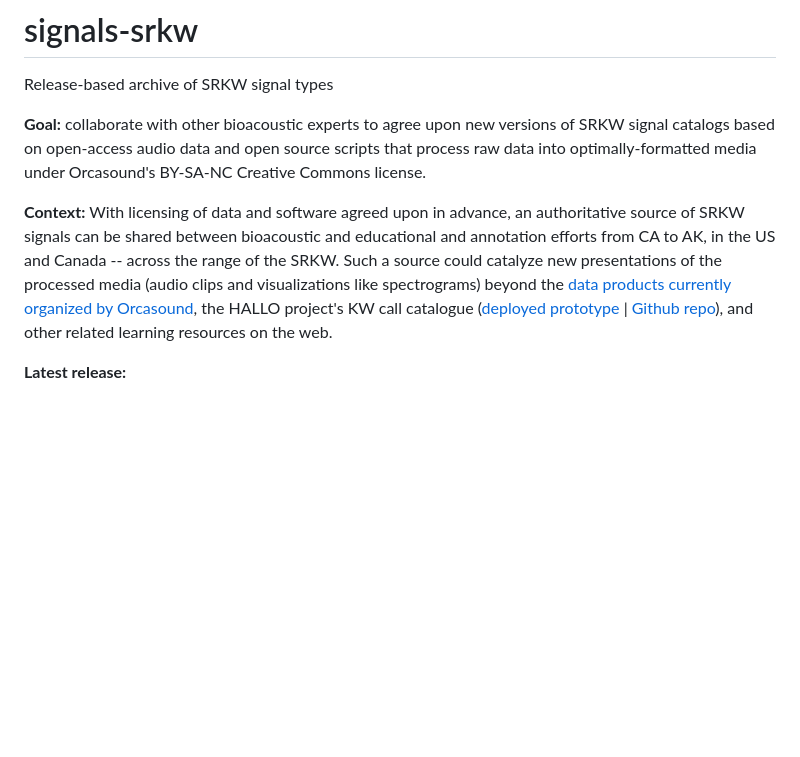
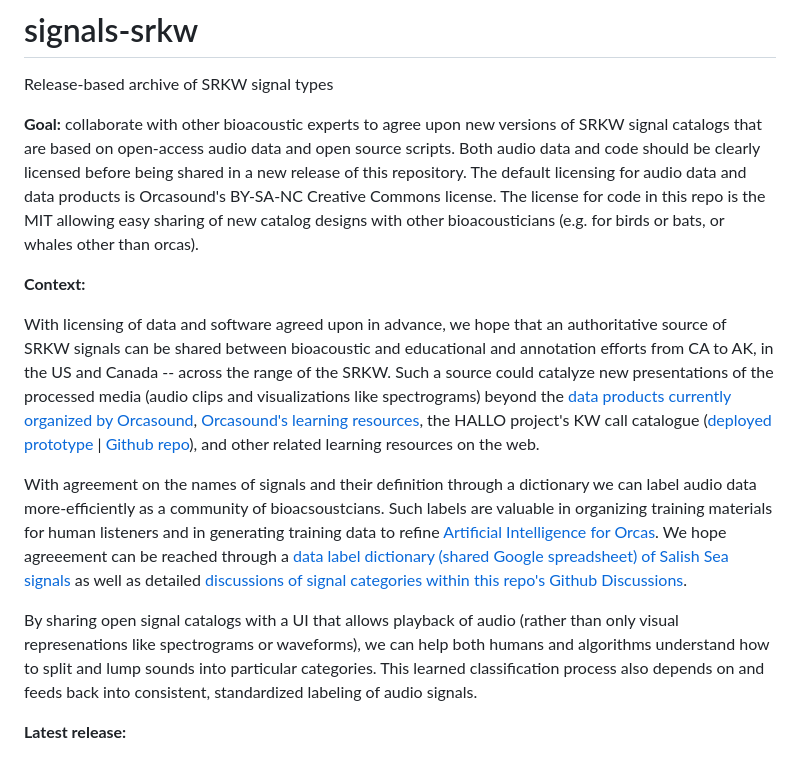
Before and after one commit to orcasound/signals-srkw, a Markdown page: README.md, the part around the change. Rendered like a GitHub page; blank space fills up the shorter version.

Commit message:
Add default licenses, process notes, link to shared dictionary Gsheet

```diff
--- a/README.md
+++ b/README.md
@@ -2,9 +2,15 @@
 
 Release-based archive of SRKW signal types
 
-**Goal:** collaborate with other bioacoustic experts to agree upon new versions of SRKW signal catalogs based on open-access audio data and open source scripts that process raw data into optimally-formatted media under Orcasound's BY-SA-NC Creative Commons license.
+**Goal:** collaborate with other bioacoustic experts to agree upon new versions of SRKW signal catalogs that are based on open-access audio data and open source scripts. Both audio data and code should be clearly licensed before being shared in a new release of this repository. The default licensing for audio data and data products is Orcasound's BY-SA-NC Creative Commons license. The license for code in this repo is the MIT allowing easy sharing of new catalog designs with other bioacousticians (e.g. for birds or bats, or whales other than orcas).
 
-**Context:** With licensing of data and software agreed upon in advance, an authoritative source of SRKW signals can be shared  between bioacoustic and educational and annotation efforts from CA to AK, in the US and Canada -- across the range of the SRKW. Such a source could catalyze new presentations of the processed media (audio clips and visualizations like spectrograms) beyond the [data products currently organized by Orcasound](https://orcasound.net/data/product/), the HALLO project's KW call catalogue ([deployed prototype](https://orca.research.sfu.ca/catalogue/) | [Github repo](https://github.com/coastal-science/call-catalog-viewer)), and other related learning resources on the web.
+**Context:**
+
+With licensing of data and software agreed upon in advance, we hope that an authoritative source of SRKW signals can be shared between bioacoustic and educational and annotation efforts from CA to AK, in the US and Canada -- across the range of the SRKW. Such a source could catalyze new presentations of the processed media (audio clips and visualizations like spectrograms) beyond the [data products currently organized by Orcasound](https://orcasound.net/data/product/), [Orcasound's learning resources](https://www.orcasound.net/learn/), the HALLO project's KW call catalogue ([deployed prototype](https://orca.research.sfu.ca/catalogue/) | [Github repo](https://github.com/coastal-science/call-catalog-viewer)), and other related learning resources on the web.
+
+With agreement on the names of signals and their definition through a dictionary we can label audio data more-efficiently as a community of bioacsoustcians. Such labels are valuable in organizing training materials for human listeners and in generating training data to refine [Artificial Intelligence for Orcas](https://ai4orcas.net). We hope agreeement can be reached through a [data label dictionary (shared Google spreadsheet) of Salish Sea signals](https://docs.google.com/spreadsheets/d/1pskIEYjIVQH0IPa10UBuAZHKaGsxs02_itSIZ1Z7oAw/edit?gid=0#gid=0) as well as detailed [discussions of signal categories within this repo's Github Discussions](https://github.com/orcasound/signals-srkw/discussions).
+
+By sharing open signal catalogs with a UI that allows playback of audio (rather than only visual represenations like spectrograms or waveforms), we can help both humans and algorithms understand how to split and lump sounds into particular categories. This learned classification process also depends on and feeds back into consistent, standardized labeling of audio signals.
 
 **Latest release:**
 
```
